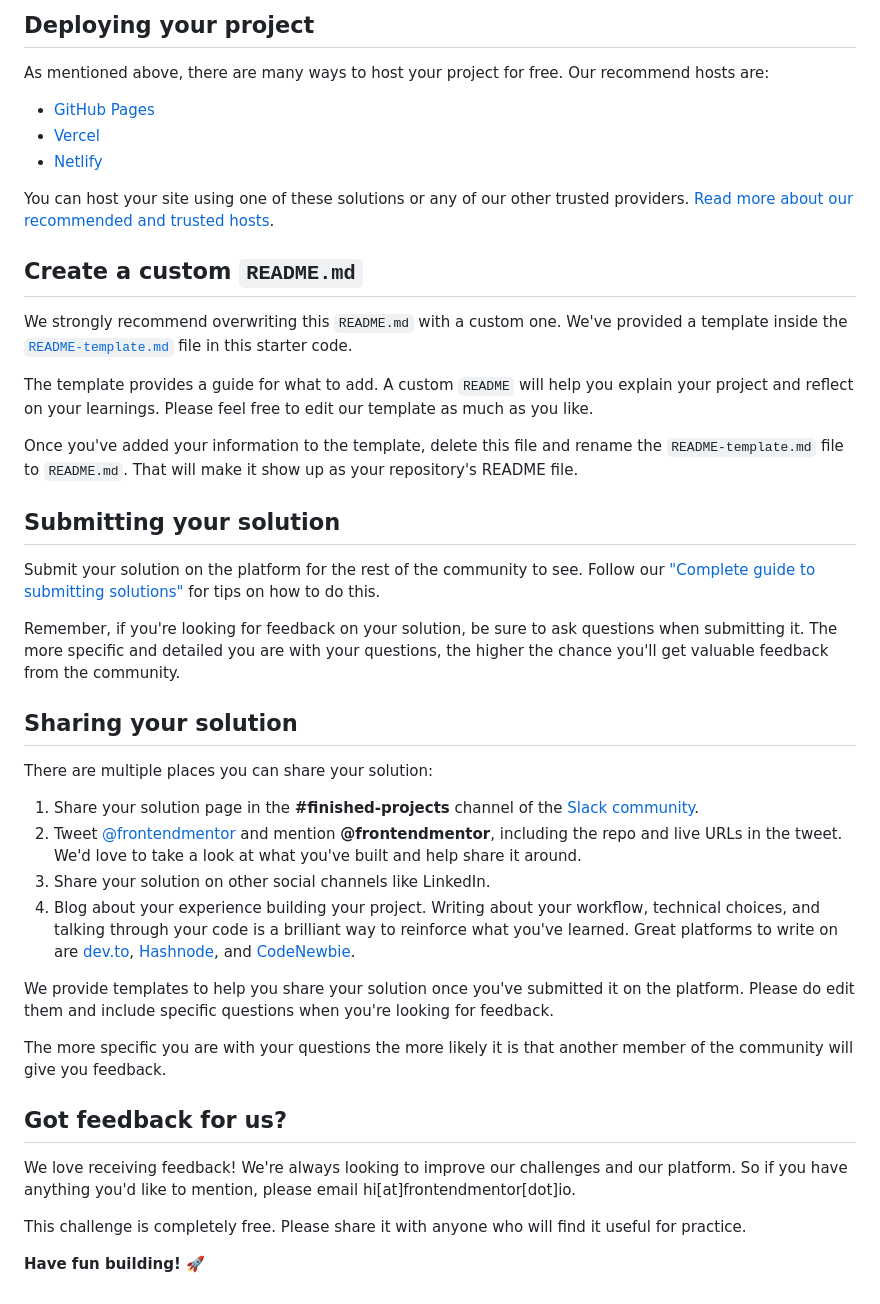
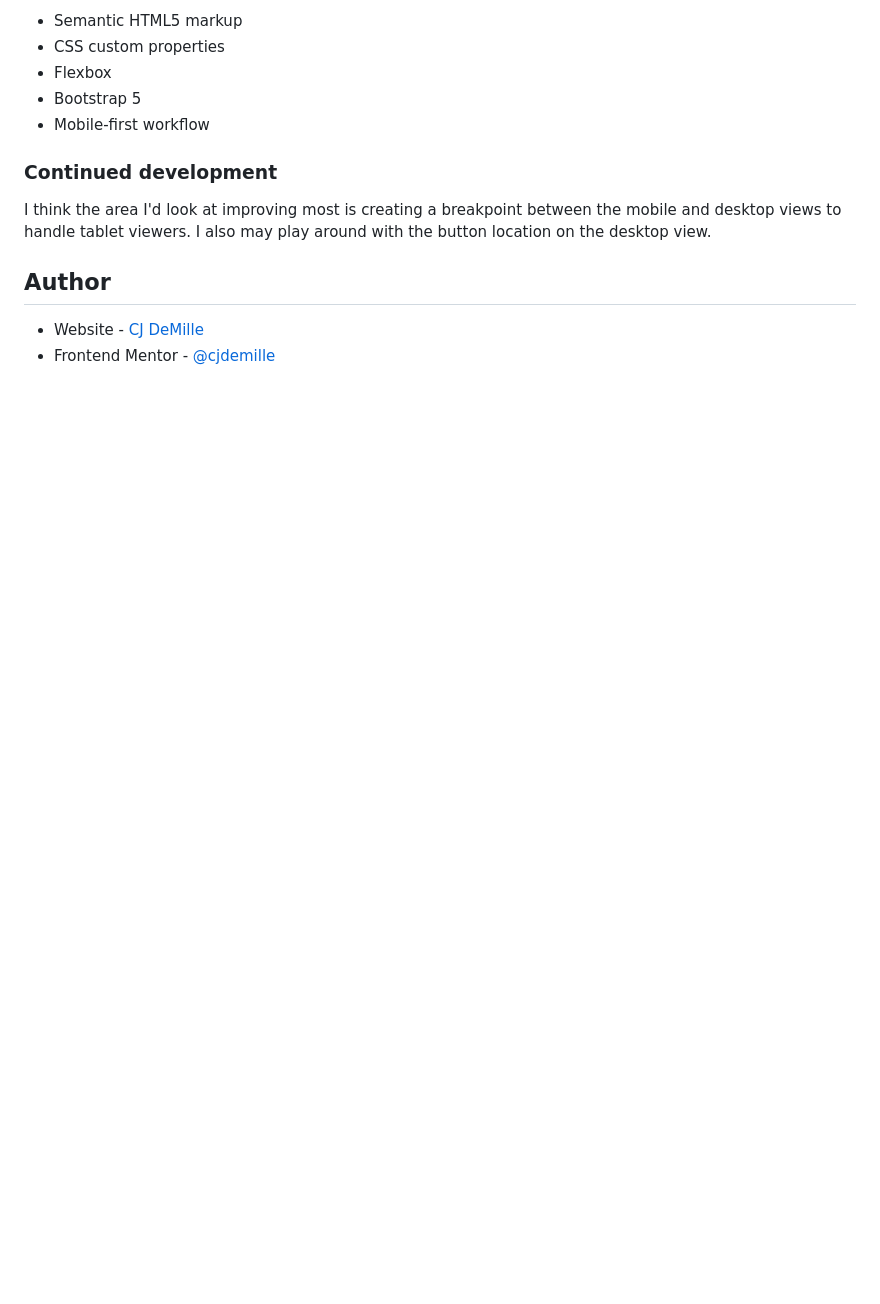
Before and after one commit to cjdemille/Product-Preview-Card-Component-, a Markdown page: README.md, the part around the change printed below. Rendered like a GitHub page; blank space fills up the shorter version.

```diff
--- a/README.md
+++ b/README.md
@@ -48,45 +48,15 @@ Feel free to use any workflow that you feel comfortable with. Below is a suggest
 
-## Deploying your project
+- Semantic HTML5 markup
+- CSS custom properties
+- Flexbox
+- Bootstrap 5
+- Mobile-first workflow
 
-As mentioned above, there are many ways to host your project for free. Our recommend hosts are:
+### Continued development
 
-- [GitHub Pages](https://pages.github.com/)
-- [Vercel](https://vercel.com/)
-- [Netlify](https://www.netlify.com/)
+I think the area I'd look at improving most is creating a breakpoint between the mobile and desktop views to handle tablet viewers. I also may play around with the button location on the desktop view.
 
-You can host your site using one of these solutions or any of our other trusted providers. [Read more about our recommended and trusted hosts](https://medium.com/frontend-mentor/frontend-mentor-trusted-hosting-providers-bf000dfebe).
+## Author
 
-## Create a custom `README.md`
-
-We strongly recommend overwriting this `README.md` with a custom one. We've provided a template inside the [`README-template.md`](./README-template.md) file in this starter code.
-
-The template provides a guide for what to add. A custom `README` will help you explain your project and reflect on your learnings. Please feel free to edit our template as much as you like.
-
-Once you've added your information to the template, delete this file and rename the `README-template.md` file to `README.md`. That will make it show up as your repository's README file.
-
-## Submitting your solution
-
-Submit your solution on the platform for the rest of the community to see. Follow our ["Complete guide to submitting solutions"](https://medium.com/frontend-mentor/a-complete-guide-to-submitting-solutions-on-frontend-mentor-ac6384162248) for tips on how to do this.
-
-Remember, if you're looking for feedback on your solution, be sure to ask questions when submitting it. The more specific and detailed you are with your questions, the higher the chance you'll get valuable feedback from the community.
-
-## Sharing your solution
-
-There are multiple places you can share your solution:
-
-1. Share your solution page in the **#finished-projects** channel of the [Slack community](https://www.frontendmentor.io/slack).
-2. Tweet [@frontendmentor](https://twitter.com/frontendmentor) and mention **@frontendmentor**, including the repo and live URLs in the tweet. We'd love to take a look at what you've built and help share it around.
-3. Share your solution on other social channels like LinkedIn.
-4. Blog about your experience building your project. Writing about your workflow, technical choices, and talking through your code is a brilliant way to reinforce what you've learned. Great platforms to write on are [dev.to](https://dev.to/), [Hashnode](https://hashnode.com/), and [CodeNewbie](https://community.codenewbie.org/).
-
-We provide templates to help you share your solution once you've submitted it on the platform. Please do edit them and include specific questions when you're looking for feedback.
-
-The more specific you are with your questions the more likely it is that another member of the community will give you feedback.
-
-## Got feedback for us?
-
-We love receiving feedback! We're always looking to improve our challenges and our platform. So if you have anything you'd like to mention, please email hi[at]frontendmentor[dot]io.
-
-This challenge is completely free. Please share it with anyone who will find it useful for practice.
-
-**Have fun building!** 🚀
+- Website - [CJ DeMille](https://www.cdemille.com)
+- Frontend Mentor - [@cjdemille](https://www.frontendmentor.io/profile/cjdemille)
```
Also changed, not shown: other parts of README.md (+27 -27 lines), images/screenshot.png (added).
